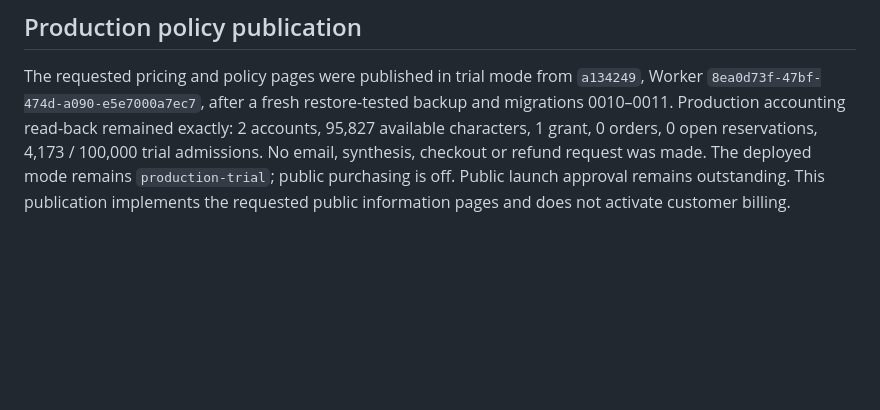
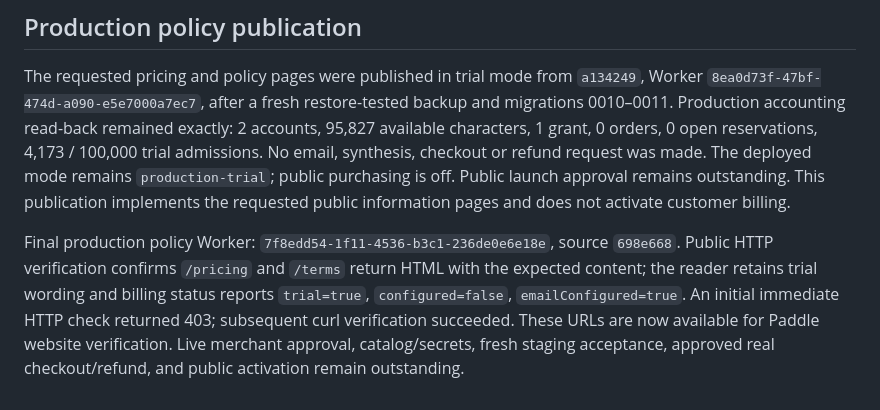
Before and after one commit to n6s/paste2speech, a Markdown page: docs/public-launch-release.md, the part around the change. Rendered like a GitHub page; blank space fills up the shorter version.

Commit message:
Record verified public policy URLs with billing still gated

```diff
--- a/docs/public-launch-release.md
+++ b/docs/public-launch-release.md
@@ -162,3 +162,12 @@ and migrations 0010–0011. Production accounting read-back remained exactly:
 was made. The deployed mode remains `production-trial`; public purchasing is off.
 Public launch approval remains outstanding. This publication implements the
 requested public information pages and does not activate customer billing.
+
+Final production policy Worker: `7f8edd54-1f11-4536-b3c1-236de0e6e18e`, source
+`698e668`. Public HTTP verification confirms `/pricing` and `/terms` return HTML
+with the expected content; the reader retains trial wording and billing status
+reports `trial=true`, `configured=false`, `emailConfigured=true`. An initial
+immediate HTTP check returned 403; subsequent curl verification succeeded.
+These URLs are now available for Paddle website verification. Live merchant
+approval, catalog/secrets, fresh staging acceptance, approved real checkout/refund,
+and public activation remain outstanding.
```
